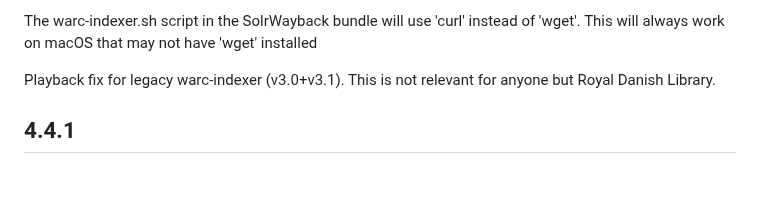
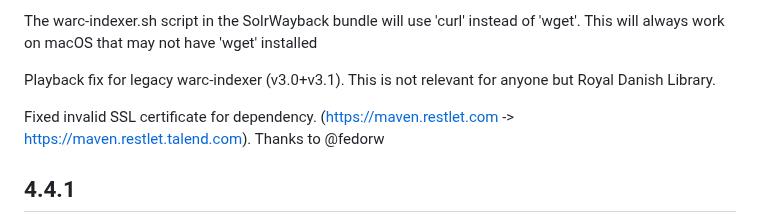
Before and after one commit to netarchivesuite/solrwayback, a Markdown page: CHANGES.md, the part around the change. Rendered like a GitHub page; blank space fills up the shorter version.

Commit message:
Changes. Restless dependency url moved

```diff
--- a/CHANGES.md
+++ b/CHANGES.md
@@ -12,6 +12,7 @@ The warc-indexer.sh script in the SolrWayback bundle will use 'curl' instead of
 
 Playback fix for legacy warc-indexer (v3.0+v3.1). This is not relevant for anyone but Royal Danish Library.
 
+Fixed invalid SSL certificate for dependency. (https://maven.restlet.com -> https://maven.restlet.talend.com). Thanks to @fedorw
 
 
 4.4.1
```
